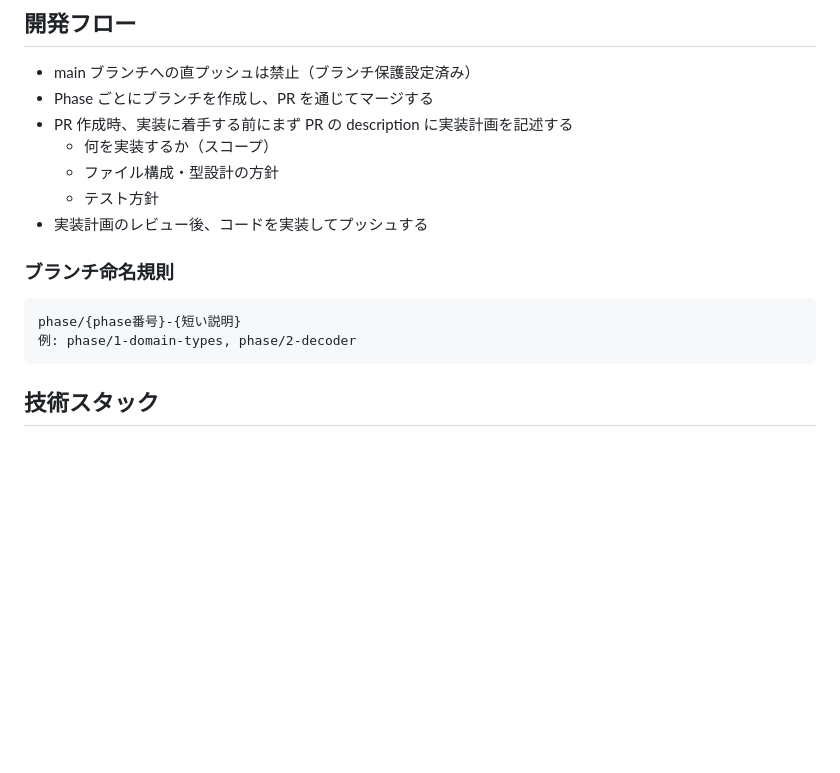
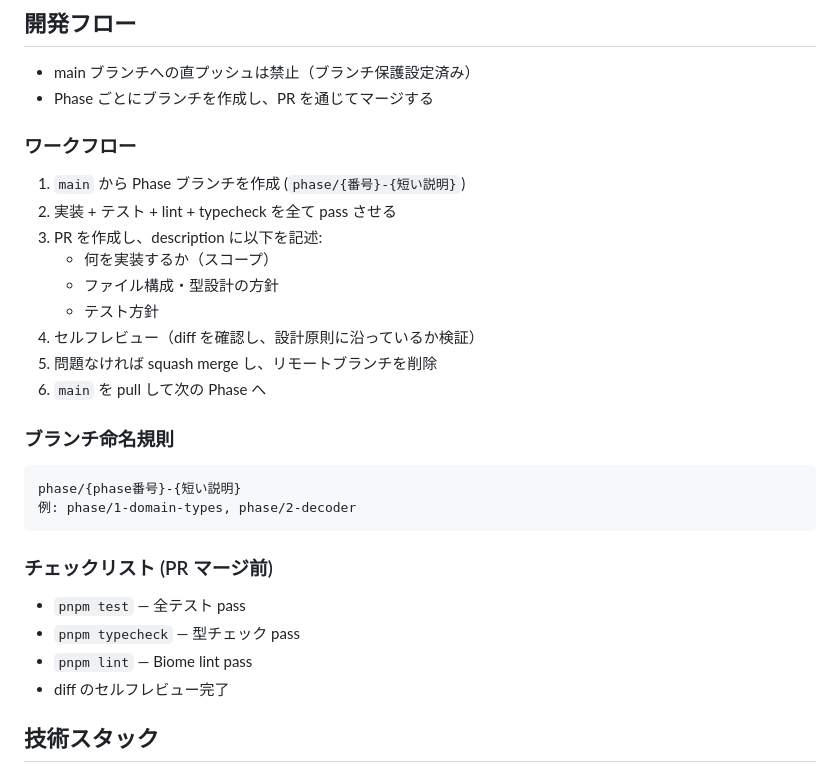
Before and after one commit to okayus/chip8-ts, a Markdown page: CLAUDE.md, the part around the change. GitHub-like rendering; blank space fills up the shorter version.

Commit message:
docs: CLAUDE.mdにワークフロー手順とチェックリストを追記 (#3)
Co-authored-by: Claude Opus 4.6 <noreply@anthropic.com>

````diff
--- a/CLAUDE.md
+++ b/CLAUDE.md
@@ -81,11 +81,18 @@ describe("Instruction: 8XY4 (ADD VX, VY)", () => {
 
 - main ブランチへの直プッシュは禁止（ブランチ保護設定済み）
 - Phase ごとにブランチを作成し、PR を通じてマージする
-- PR 作成時、実装に着手する前にまず PR の description に実装計画を記述する
-  - 何を実装するか（スコープ）
-  - ファイル構成・型設計の方針
-  - テスト方針
-- 実装計画のレビュー後、コードを実装してプッシュする
+
+### ワークフロー
+
+1. `main` から Phase ブランチを作成 (`phase/{番号}-{短い説明}`)
+2. 実装 + テスト + lint + typecheck を全て pass させる
+3. PR を作成し、description に以下を記述:
+   - 何を実装するか（スコープ）
+   - ファイル構成・型設計の方針
+   - テスト方針
+4. セルフレビュー（diff を確認し、設計原則に沿っているか検証）
+5. 問題なければ squash merge し、リモートブランチを削除
+6. `main` を pull して次の Phase へ
 
 ### ブランチ命名規則
 
@@ -93,6 +100,13 @@ describe("Instruction: 8XY4 (ADD VX, VY)", () => {
 phase/{phase番号}-{短い説明}
 例: phase/1-domain-types, phase/2-decoder
 ```
+
+### チェックリスト (PR マージ前)
+
+- `pnpm test` — 全テスト pass
+- `pnpm typecheck` — 型チェック pass
+- `pnpm lint` — Biome lint pass
+- diff のセルフレビュー完了
 
 ## 技術スタック
 
````
